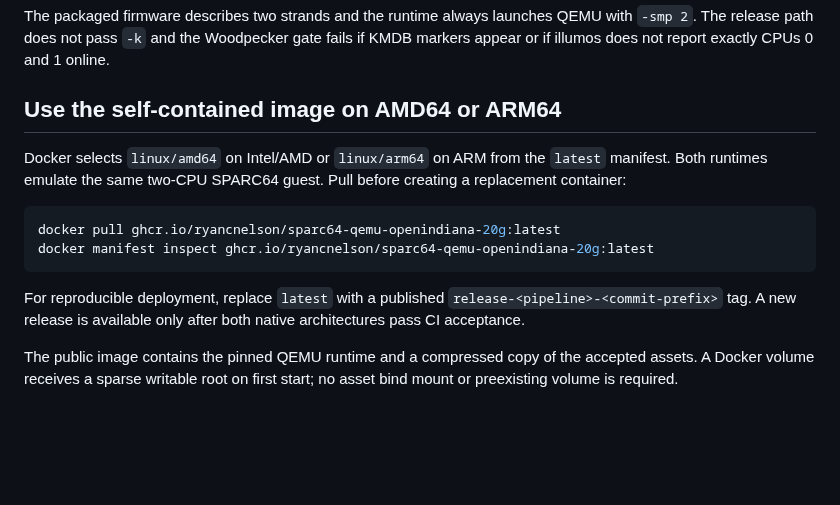
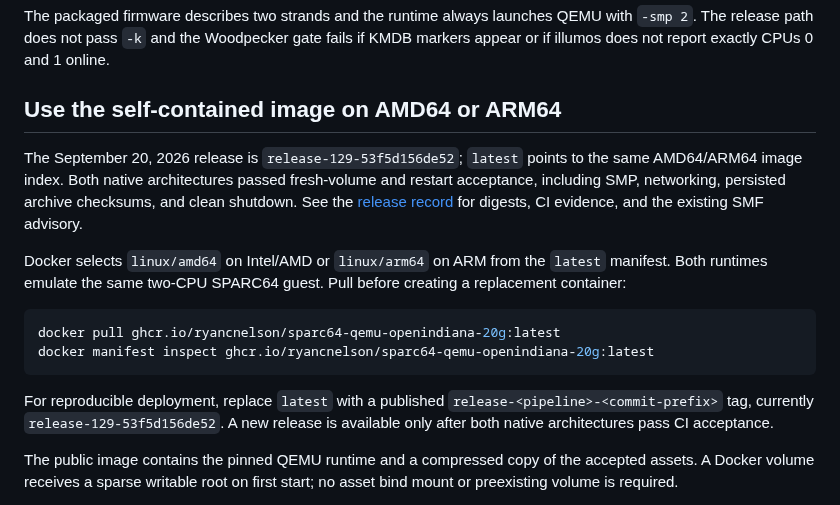
Before and after one commit to ryancnelson/qemu-sun4v-illumos, a Markdown page: appliances/sparc64-qemu-illumos-docker-guest/README.md, the part around the change. Drawn GitHub-style; blank space fills up the shorter version.

Commit message:
docs: record published release 129 and verified dual-architecture usage

````diff
--- a/appliances/sparc64-qemu-illumos-docker-guest/README.md
+++ b/appliances/sparc64-qemu-illumos-docker-guest/README.md
@@ -28,6 +28,12 @@ online.
 
 ## Use the self-contained image on AMD64 or ARM64
 
+The September 20, 2026 release is `release-129-53f5d156de52`; `latest` points
+to the same AMD64/ARM64 image index. Both native architectures passed fresh-volume
+and restart acceptance, including SMP, networking, persisted archive checksums,
+and clean shutdown. See the [release record](../../docs/releases/2026-09-19-dualarch-build.md)
+for digests, CI evidence, and the existing SMF advisory.
+
 Docker selects `linux/amd64` on Intel/AMD or `linux/arm64` on ARM from the
 `latest` manifest. Both runtimes emulate the same two-CPU SPARC64 guest.
 Pull before creating a replacement container:
@@ -38,7 +44,8 @@ docker manifest inspect ghcr.io/ryancnelson/sparc64-qemu-openindiana-20g:latest
 ```
 
 For reproducible deployment, replace `latest` with a published
-`release-<pipeline>-<commit-prefix>` tag. A new release is available only
+`release-<pipeline>-<commit-prefix>` tag, currently `release-129-53f5d156de52`.
+A new release is available only
 after both native architectures pass CI acceptance.
 
 The public image contains the pinned QEMU runtime and a compressed copy of the
````
Also changed, not shown: docs/releases/2026-09-19-dualarch-build.md (+32 -12 lines).
